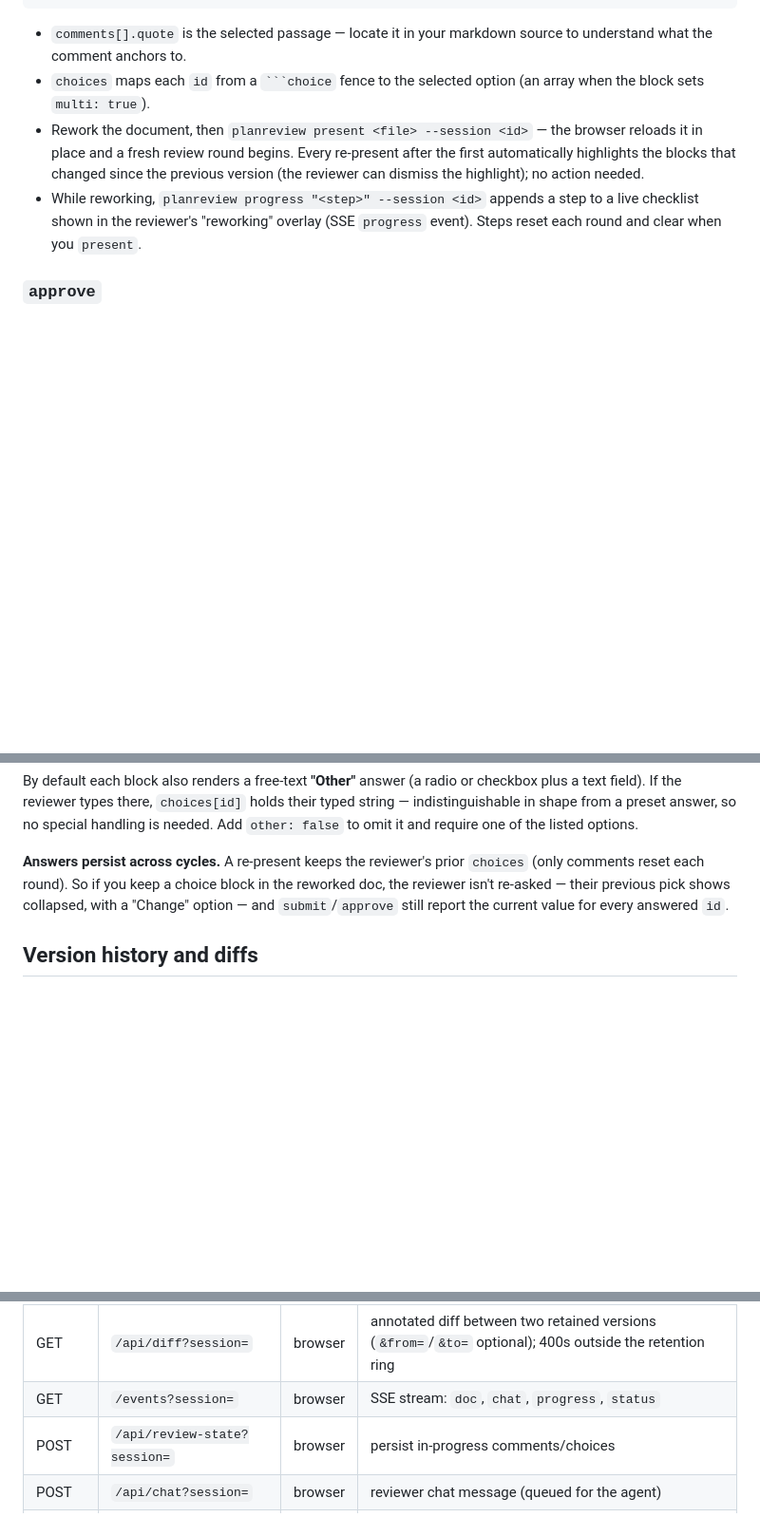
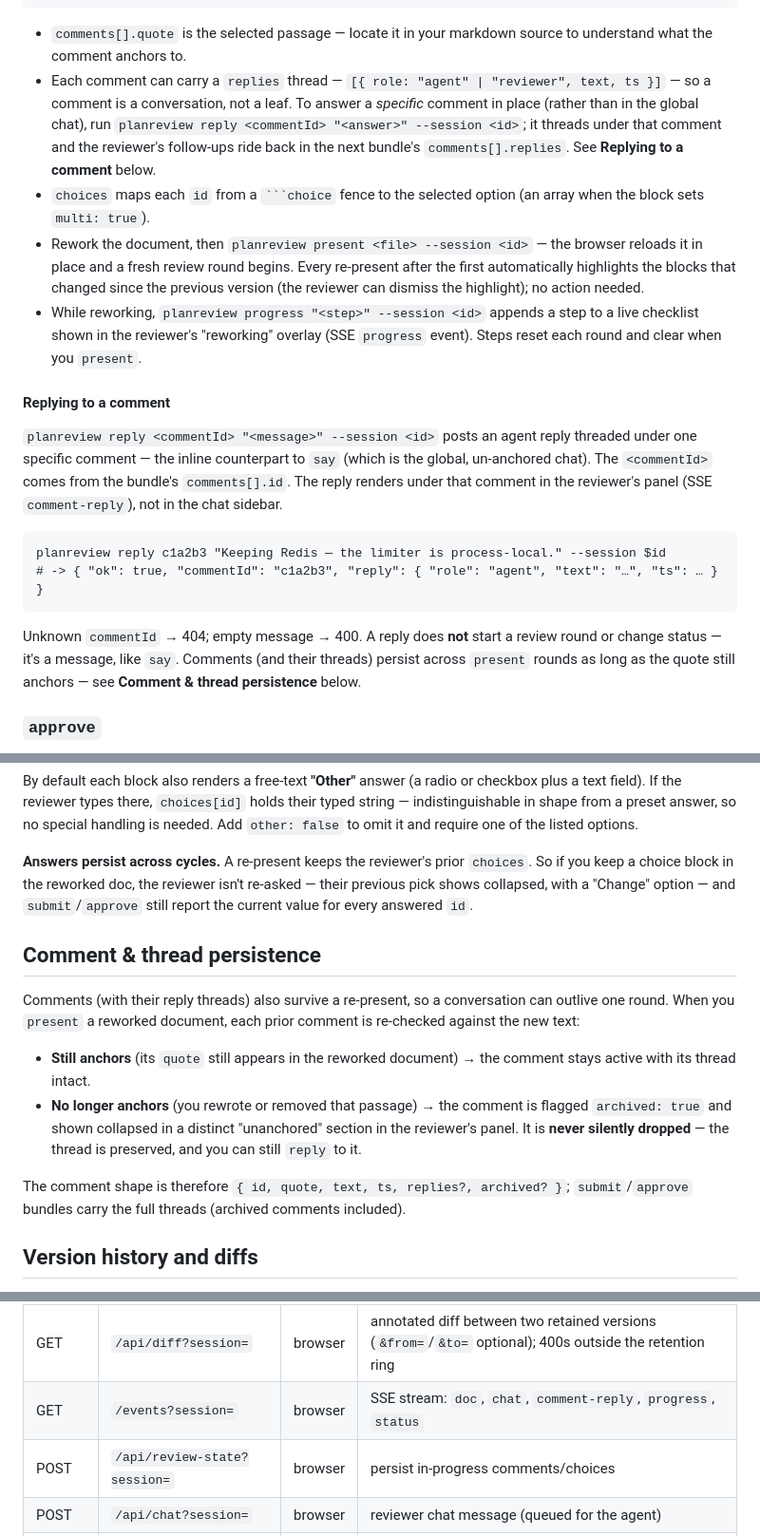
Before and after one commit to MDrakos/plan-review-editor, a Markdown page: docs/PROTOCOL.md, 3 parts joined by grey strips. Shown at 95% size. Drawn GitHub-style; blank space fills up the shorter version.

````diff
--- a/docs/PROTOCOL.md
+++ b/docs/PROTOCOL.md
@@ -77,6 +77,12 @@ shows a "reworking" overlay until you `present` again.
 
 - `comments[].quote` is the selected passage — locate it in your markdown
   source to understand what the comment anchors to.
+- Each comment can carry a `replies` thread — `[{ role: "agent" | "reviewer",
+  text, ts }]` — so a comment is a conversation, not a leaf. To answer a
+  *specific* comment in place (rather than in the global chat), run
+  `planreview reply <commentId> "<answer>" --session <id>`; it threads under
+  that comment and the reviewer's follow-ups ride back in the next bundle's
+  `comments[].replies`. See **Replying to a comment** below.
 - `choices` maps each `id` from a ` ```choice ` fence to the selected option
   (an array when the block sets `multi: true`).
 - Rework the document, then `planreview present <file> --session <id>` — the
@@ -86,6 +92,24 @@ shows a "reworking" overlay until you `present` again.
 - While reworking, `planreview progress "<step>" --session <id>` appends a step
   to a live checklist shown in the reviewer's "reworking" overlay (SSE
   `progress` event). Steps reset each round and clear when you `present`.
+
+#### Replying to a comment
+
+`planreview reply <commentId> "<message>" --session <id>` posts an agent reply
+threaded under one specific comment — the inline counterpart to `say` (which is
+the global, un-anchored chat). The `<commentId>` comes from the bundle's
+`comments[].id`. The reply renders under that comment in the reviewer's panel
+(SSE `comment-reply`), not in the chat sidebar.
+
+```
+planreview reply c1a2b3 "Keeping Redis — the limiter is process-local." --session $id
+# -> { "ok": true, "commentId": "c1a2b3", "reply": { "role": "agent", "text": "…", "ts": … } }
+```
+
+Unknown `commentId` → 404; empty message → 400. A reply does **not** start a
+review round or change status — it's a message, like `say`. Comments (and their
+threads) persist across `present` rounds as long as the quote still anchors —
+see **Comment & thread persistence** below.
 
 ### `approve`
 
@@ -157,10 +181,25 @@ special handling is needed. Add `other: false` to omit it and require one of the
 listed options.
 
 **Answers persist across cycles.** A re-present keeps the reviewer's prior
-`choices` (only comments reset each round). So if you keep a choice block in the
-reworked doc, the reviewer isn't re-asked — their previous pick shows collapsed,
-with a "Change" option — and `submit`/`approve` still report the current value
-for every answered `id`.
+`choices`. So if you keep a choice block in the reworked doc, the reviewer isn't
+re-asked — their previous pick shows collapsed, with a "Change" option — and
+`submit`/`approve` still report the current value for every answered `id`.
+
+## Comment & thread persistence
+
+Comments (with their reply threads) also survive a re-present, so a conversation
+can outlive one round. When you `present` a reworked document, each prior comment
+is re-checked against the new text:
+
+- **Still anchors** (its `quote` still appears in the reworked document) → the
+  comment stays active with its thread intact.
+- **No longer anchors** (you rewrote or removed that passage) → the comment is
+  flagged `archived: true` and shown collapsed in a distinct "unanchored"
+  section in the reviewer's panel. It is **never silently dropped** — the thread
+  is preserved, and you can still `reply` to it.
+
+The comment shape is therefore `{ id, quote, text, ts, replies?, archived? }`;
+`submit`/`approve` bundles carry the full threads (archived comments included).
 
 ## Version history and diffs
 
@@ -204,7 +243,7 @@ Session-scoped endpoints take `?session=<id>` and 404 without a valid one.
 | POST | `/agent/start` | CLI | create a session and present a document; returns its `id` |
 | GET | `/api/state?session=` | browser | full session state (doc — incl. `doc.versions` — review, chat, progress, status, clients) |
 | GET | `/api/diff?session=` | browser | annotated diff between two retained versions (`&from=`/`&to=` optional); 400s outside the retention ring |
-| GET | `/events?session=` | browser | SSE stream: `doc`, `chat`, `progress`, `status` |
+| GET | `/events?session=` | browser | SSE stream: `doc`, `chat`, `comment-reply`, `progress`, `status` |
 | POST | `/api/review-state?session=` | browser | persist in-progress comments/choices |
 | POST | `/api/chat?session=` | browser | reviewer chat message (queued for the agent) |
 | POST | `/api/submit?session=` | browser | submit a review round (→ `working`; queued as `submit`) |
````
Also changed, not shown: other parts of docs/PROTOCOL.md (+1 -0 lines), README.md (+2 -0 lines).
